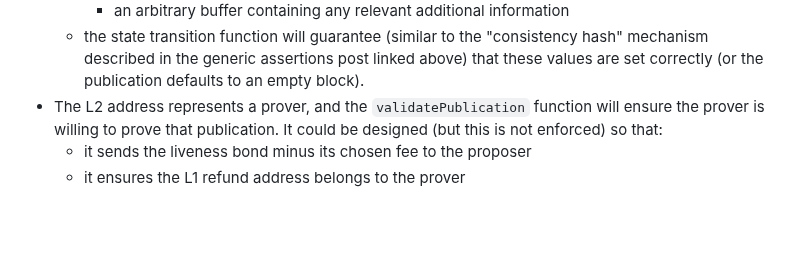
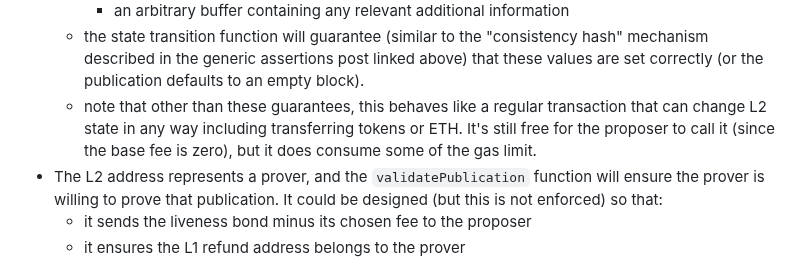
Before and after one commit to OpenZeppelin/minimal-rollup, a Markdown page: documentation/Fee Proposal.md, the part around the change. Rendered like a GitHub page; blank space fills up the shorter version.

Commit message:
Clarify that validatePublication is a regular function

```diff
--- a/documentation/Fee Proposal.md
+++ b/documentation/Fee Proposal.md
@@ -39,6 +39,7 @@
         - a hash of the transactions in the publication
         - an arbitrary buffer containing any relevant additional information
     - the state transition function will guarantee (similar to the "consistency hash" mechanism described in the generic assertions post linked above) that these values are set correctly (or the publication defaults to an empty block).
+    - note that other than these guarantees, this behaves like a regular transaction that can change L2 state in any way including transferring tokens or ETH. It's still free for the proposer to call it (since the base fee is zero), but it does consume some of the gas limit.
 - The L2 address represents a prover, and the `validatePublication` function will ensure the prover is willing to prove that publication. It could be designed (but this is not enforced) so that:
   - it sends the liveness bond minus its chosen fee to the proposer
   - it ensures the L1 refund address belongs to the prover
```
